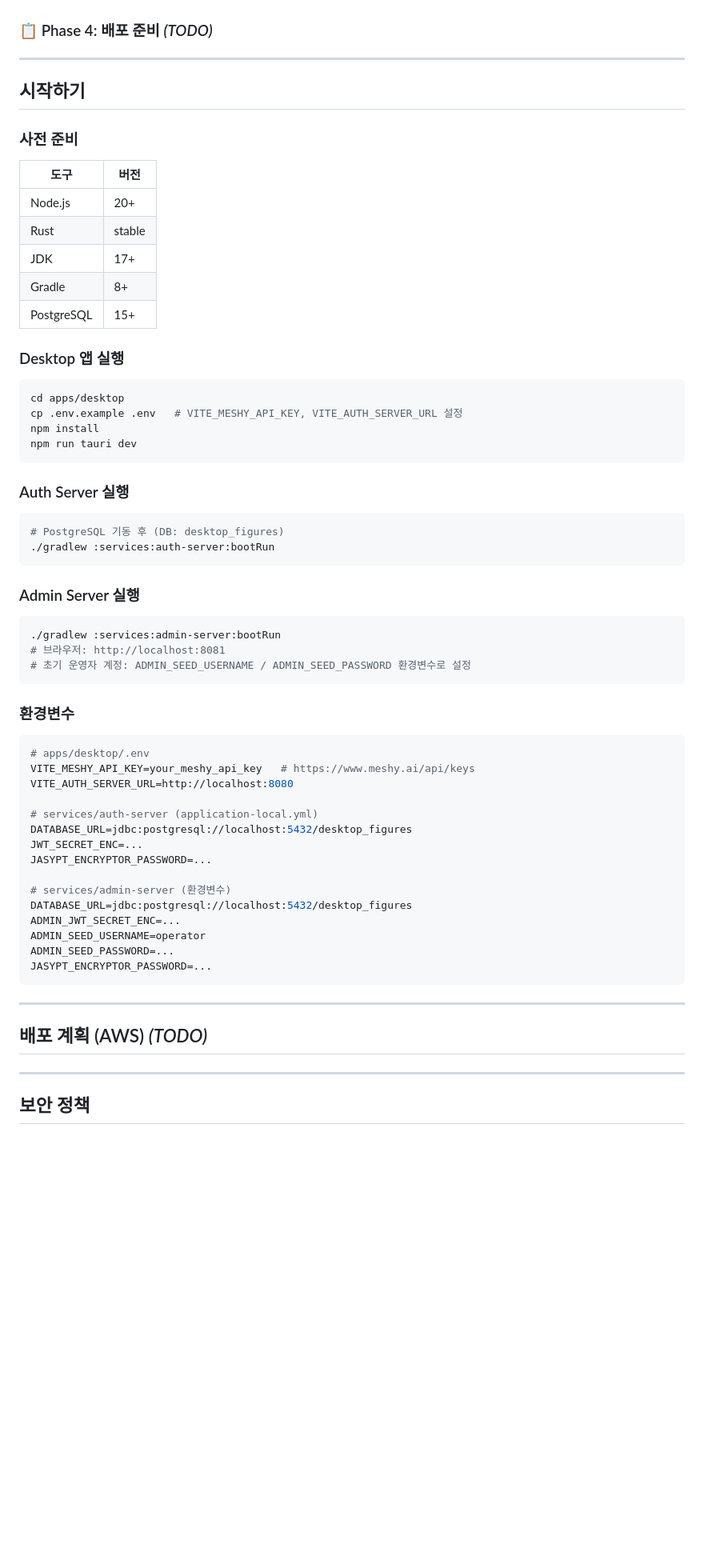
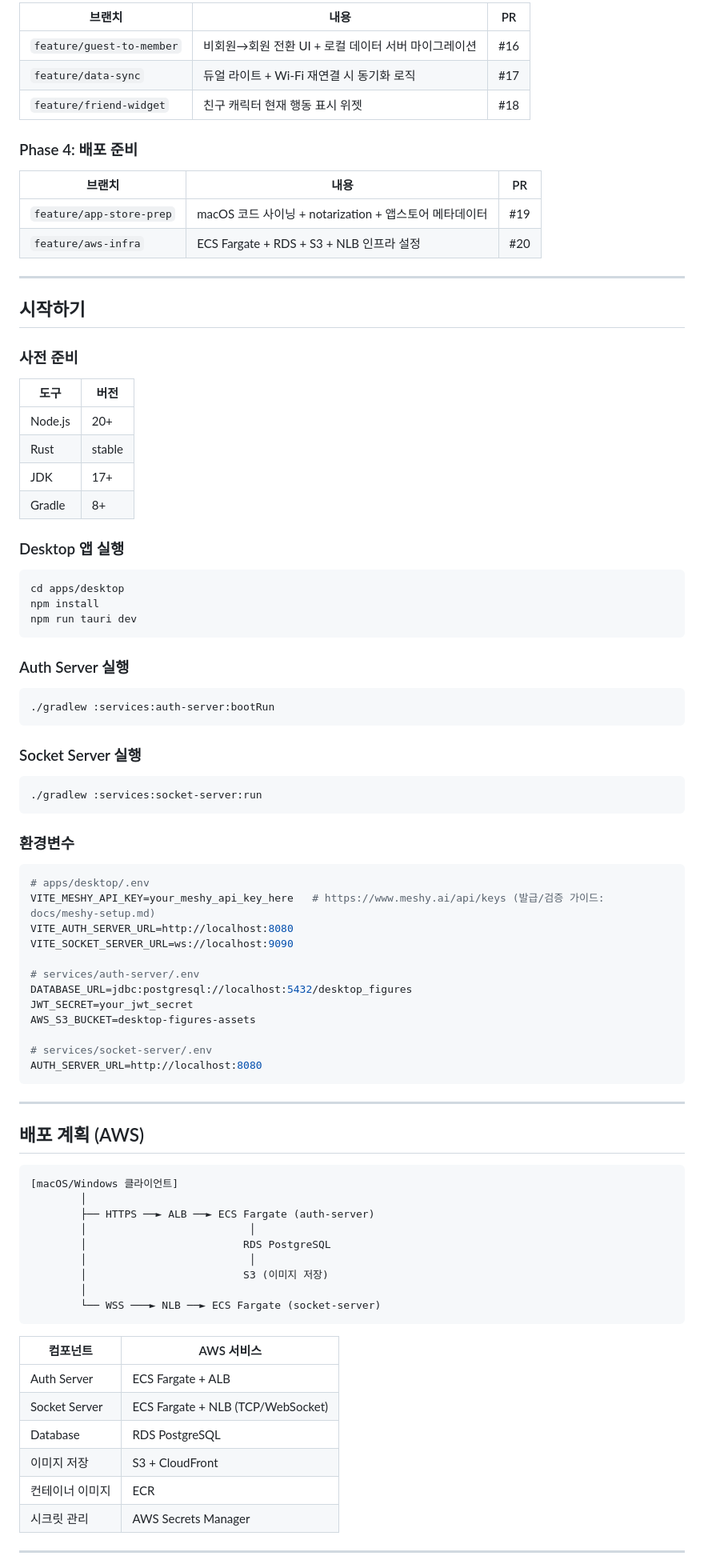
Before and after one commit to backend-cheolhee-jung/desktop-figures, a Markdown page: README.md, the part around one of its changes. Shown at 80% size. Drawn GitHub-style; blank space fills up the shorter version.

````diff
--- a/README.md
+++ b/README.md
@@ -328,23 +387,16 @@ CREATE TABLE admin_users (
 
-<!--
-| 브랜치 | 내용 |
-|--------|------|
-| `feature/auth-api-ext` | 친구 요청 / 수락 / 목록 API |
-| `feature/socket-server-init` | Ktor WebSocket 서버 초기화 + 세션 관리 |
-| `feature/friend-status-broadcast` | 행동 시작/종료 시 친구 상태 브로드캐스트 |
-| `feature/guest-to-member` | 비회원→회원 전환 UI + 로컬 데이터 마이그레이션 |
-| `feature/data-sync` | 듀얼 라이트 + Wi-Fi 재연결 시 동기화 로직 |
-| `feature/friend-widget` | 친구 캐릭터 현재 행동 표시 위젯 |
--->
+| 브랜치 | 내용 | PR |
+|--------|------|----|
+| `feature/guest-to-member` | 비회원→회원 전환 UI + 로컬 데이터 서버 마이그레이션 | #16 |
+| `feature/data-sync` | 듀얼 라이트 + Wi-Fi 재연결 시 동기화 로직 | #17 |
+| `feature/friend-widget` | 친구 캐릭터 현재 행동 표시 위젯 | #18 |
 
-### 📋 Phase 4: 배포 준비 *(TODO)*
+### Phase 4: 배포 준비
 
-<!--
-| 브랜치 | 내용 |
-|--------|------|
-| `feature/app-store-prep` | macOS 코드 사이닝 + notarization |
-| `feature/aws-infra` | ECS Fargate + RDS + S3 + NLB 인프라 설정 |
--->
+| 브랜치 | 내용 | PR |
+|--------|------|----|
+| `feature/app-store-prep` | macOS 코드 사이닝 + notarization + 앱스토어 메타데이터 | #19 |
+| `feature/aws-infra` | ECS Fargate + RDS + S3 + NLB 인프라 설정 | #20 |
 
 ---
 
@@ -358,13 +410,11 @@ CREATE TABLE admin_users (
 | Rust | stable |
 | JDK | 17+ |
 | Gradle | 8+ |
-| PostgreSQL | 15+ |
 
 ### Desktop 앱 실행
 
 ```bash
 cd apps/desktop
-cp .env.example .env   # VITE_MESHY_API_KEY, VITE_AUTH_SERVER_URL 설정
 npm install
 npm run tauri dev
 ```
@@ -372,51 +422,44 @@ npm run tauri dev
 ### Auth Server 실행
 
 ```bash
-# PostgreSQL 기동 후 (DB: desktop_figures)
 ./gradlew :services:auth-server:bootRun
 ```
 
-### Admin Server 실행
+### Socket Server 실행
 
 ```bash
-./gradlew :services:admin-server:bootRun
-# 브라우저: http://localhost:8081
-# 초기 운영자 계정: ADMIN_SEED_USERNAME / ADMIN_SEED_PASSWORD 환경변수로 설정
+./gradlew :services:socket-server:run
 ```
 
 ### 환경변수
 
 ```bash
 # apps/desktop/.env
-VITE_MESHY_API_KEY=your_meshy_api_key   # https://www.meshy.ai/api/keys
+VITE_MESHY_API_KEY=your_meshy_api_key_here   # https://www.meshy.ai/api/keys (발급/검증 가이드: docs/meshy-setup.md)
 VITE_AUTH_SERVER_URL=http://localhost:8080
+VITE_SOCKET_SERVER_URL=ws://localhost:9090
 
-# services/auth-server (application-local.yml)
+# services/auth-server/.env
 DATABASE_URL=jdbc:postgresql://localhost:5432/desktop_figures
-JWT_SECRET_ENC=...
-JASYPT_ENCRYPTOR_PASSWORD=...
+JWT_SECRET=your_jwt_secret
+AWS_S3_BUCKET=desktop-figures-assets
 
-# services/admin-server (환경변수)
-DATABASE_URL=jdbc:postgresql://localhost:5432/desktop_figures
-ADMIN_JWT_SECRET_ENC=...
-ADMIN_SEED_USERNAME=operator
-ADMIN_SEED_PASSWORD=...
-JASYPT_ENCRYPTOR_PASSWORD=...
+# services/socket-server/.env
+AUTH_SERVER_URL=http://localhost:8080
 ```
 
 ---
 
-## 배포 계획 (AWS) *(TODO)*
+## 배포 계획 (AWS)
 
-<!--
 ```
 [macOS/Windows 클라이언트]
         │
         ├── HTTPS ──► ALB ──► ECS Fargate (auth-server)
         │                          │
         │                         RDS PostgreSQL
-        │
-        ├── HTTPS ──► ALB ──► ECS Fargate (admin-server)
+        │                          │
+        │                         S3 (이미지 저장)
         │
         └── WSS ───► NLB ──► ECS Fargate (socket-server)
 ```
@@ -424,8 +467,8 @@ JASYPT_ENCRYPTOR_PASSWORD=...
 | 컴포넌트 | AWS 서비스 |
 |----------|-----------|
 | Auth Server | ECS Fargate + ALB |
-| Admin Server | ECS Fargate + ALB (사내망 제한 권장) |
 | Socket Server | ECS Fargate + NLB (TCP/WebSocket) |
 | Database | RDS PostgreSQL |
+| 이미지 저장 | S3 + CloudFront |
 | 컨테이너 이미지 | ECR |
 | 시크릿 관리 | AWS Secrets Manager |
````
Also changed, not shown: other parts of README.md (+216 -159 lines).
